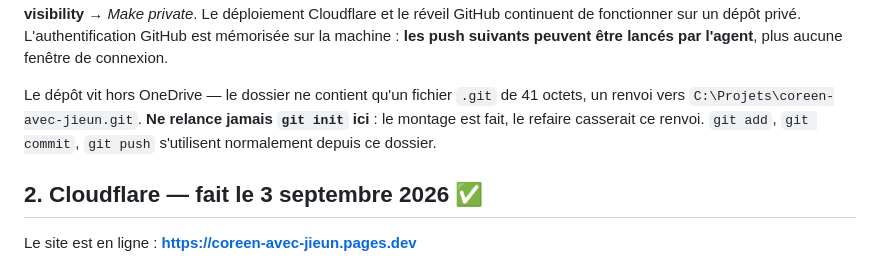
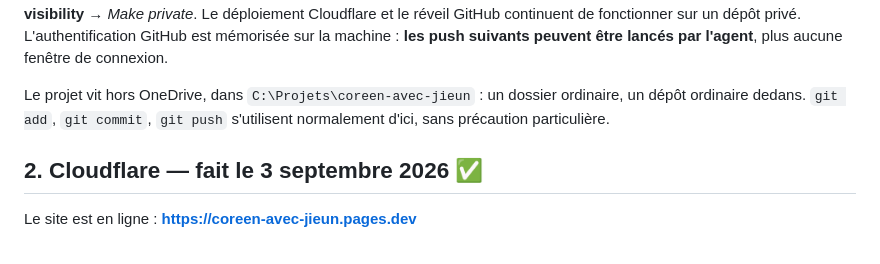
Before and after one commit to Pierre88-dev/coreen-avec-jieun, a Markdown page: MISE-EN-LIGNE.md, the part around the change. Drawn GitHub-style.

```diff
--- a/MISE-EN-LIGNE.md
+++ b/MISE-EN-LIGNE.md
@@ -25,10 +25,9 @@ réveil GitHub continuent de fonctionner sur un dépôt privé.
 L'authentification GitHub est mémorisée sur la machine : **les push suivants
 peuvent être lancés par l'agent**, plus aucune fenêtre de connexion.
 
-Le dépôt vit hors OneDrive — le dossier ne contient qu'un fichier `.git` de
-41 octets, un renvoi vers `C:\Projets\coreen-avec-jieun.git`. **Ne relance
-jamais `git init` ici** : le montage est fait, le refaire casserait ce renvoi.
-`git add`, `git commit`, `git push` s'utilisent normalement depuis ce dossier.
+Le projet vit hors OneDrive, dans `C:\Projets\coreen-avec-jieun` : un dossier
+ordinaire, un dépôt ordinaire dedans. `git add`, `git commit`, `git push`
+s'utilisent normalement d'ici, sans précaution particulière.
 
 ## 2. Cloudflare — fait le 3 septembre 2026 ✅
 
```
Also changed, not shown: CLAUDE.md (+8 -9 lines), README.md (+13 -28 lines).
